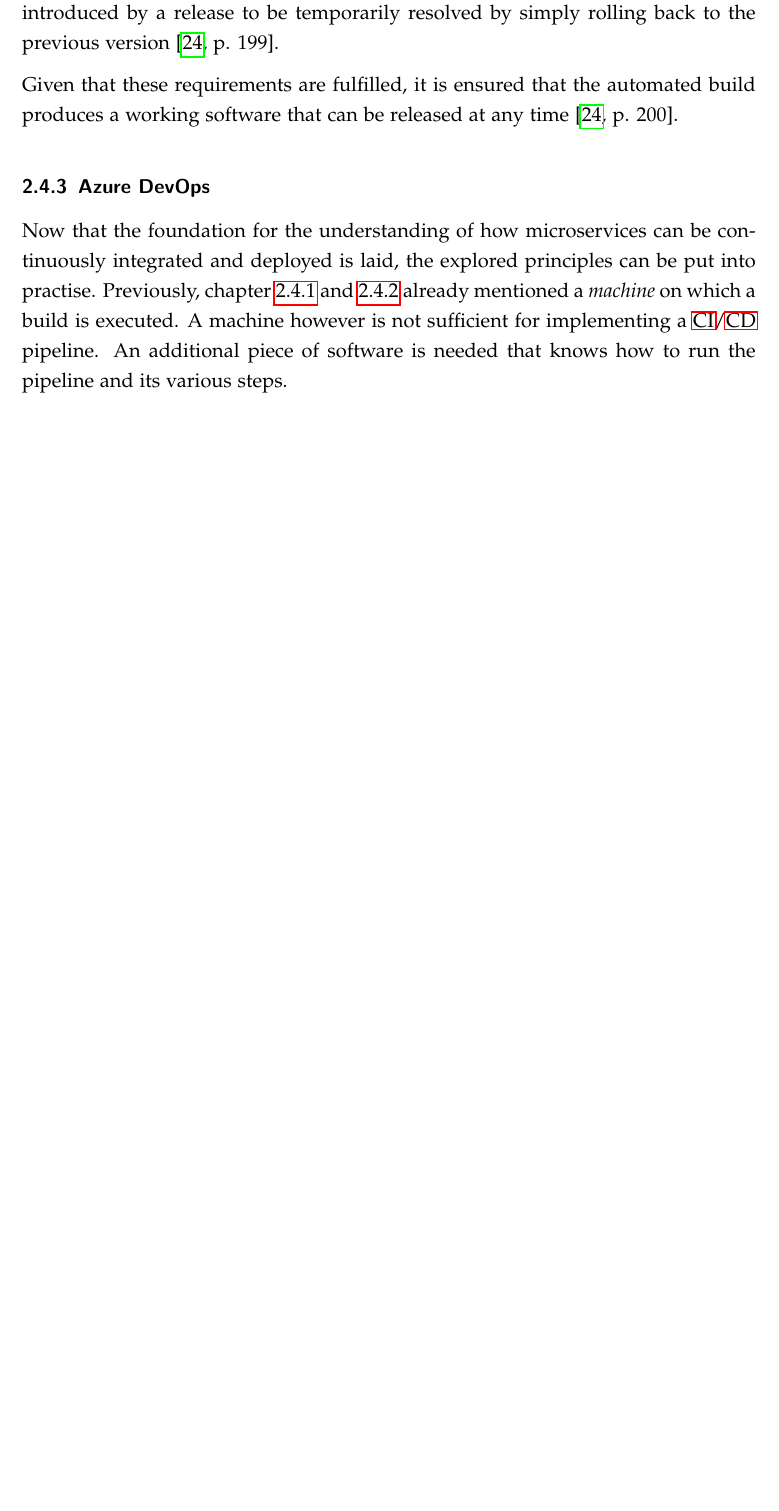
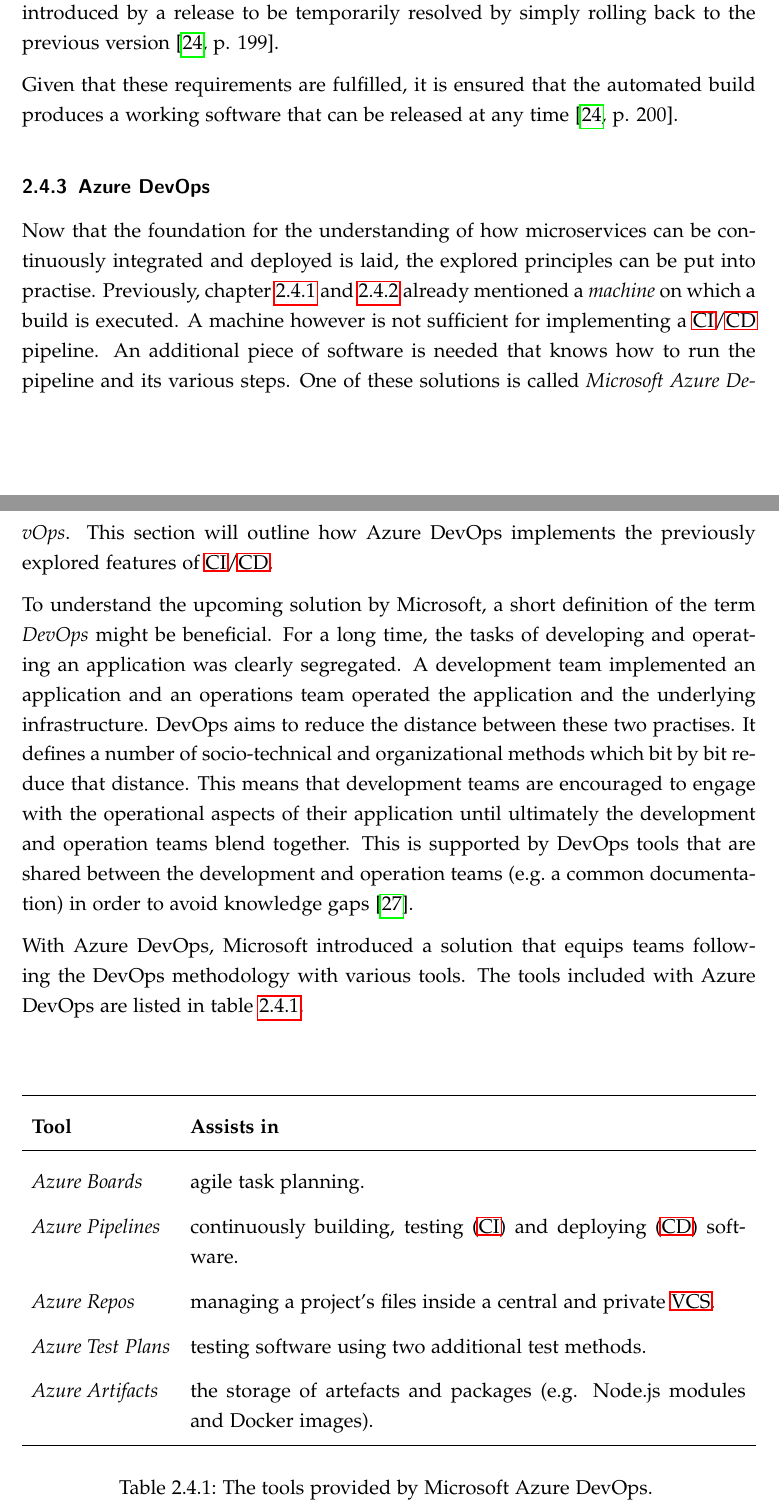
Before and after one commit to mariuskiessling/bachelor-thesis, a LaTeX paper (main.tex, which reads chapters/background/cicd.tex, tables/azure_devops.tex): part of page 35 of 46 before the commit and two parts of pages 35 and 36 of 47 after it, the two joined at a grey line, cut so that both start at the same text, the shorter picture padded with empty space. Compiled offline with pdfLaTeX.

Commit message:
Add additional content to Azure DevOps section

```diff
--- a/chapters/background/cicd.tex
+++ b/chapters/background/cicd.tex
@@ -272,4 +272,25 @@
 and~\ref{ssub:Continuous_Deployment} already mentioned a \textit{machine} on
 which a build is executed. A machine however is not sufficient for implementing
 a \ac{CI}/\ac{CD} pipeline. An additional piece of software is needed that
-knows how to run the pipeline and its various steps.
+knows how to run the pipeline and its various steps. One of these solutions is
+called \textit{Microsoft Azure DevOps}. This section will outline how Azure
+DevOps implements the previously explored features of \ac{CI}/\ac{CD}.
+
+To understand the upcoming solution by Microsoft, a short definition of the
+term \textit{DevOps} might be beneficial. For a long time, the tasks of
+developing and operating an application was clearly segregated. A development
+team implemented an application and an operations team operated the application
+and the underlying infrastructure. DevOps aims to reduce the distance between
+these two practises. It defines a number of socio-technical and organizational
+methods which bit by bit reduce that distance. This means that development
+teams are encouraged to engage with the operational aspects of their
+application until ultimately the development and operation teams blend
+together. This is supported by DevOps tools that are shared between the
+development and operation teams (e.g.\ a common documentation) in order to
+avoid knowledge gaps \autocite{ArtacDevOpsIntroducingInfrastructure2017}.
+
+With Azure DevOps, Microsoft introduced a solution that equips teams following
+the DevOps methodology with various tools. The tools included with Azure DevOps
+are listed in table~\ref{tab:azure_devops}.
+
+\LTXtable{\textwidth}{tables/azure_devops.tex}
--- /dev/null
+++ b/tables/azure_devops.tex
@@ -0,0 +1,23 @@
+\begin{longtable}{lXXX}
+\label{tab:azure_devops}
+\vspace{0.25cm}\\
+\toprule
+\textbf{Tool} & \textbf{Assists in} \\
+\midrule
+\endfirsthead
+\toprule
+\textbf{Tool} & \textbf{Assists in} \\
+\midrule
+\endhead
+\midrule
+& \hspace*{\fill} \small{Table continues on next page.}
+\endfoot
+\bottomrule
+\caption[The tools provided by Microsoft Azure DevOps.]{The tools provided by Microsoft Azure DevOps.}
+\endlastfoot
+\textit{Azure Boards} & agile task planning.\\
+\textit{Azure Pipelines} & continuously building, testing (\ac{CI}) and deploying (\ac{CD}) software.\\
+\textit{Azure Repos} & managing a project's files inside a central and private \ac{VCS}.\\
+\textit{Azure Test Plans} & testing software using two additional test methods.\\
+\textit{Azure Artifacts} & the storage of artefacts and packages (e.g. Node.js modules and Docker images).\\
+\end{longtable}
```
